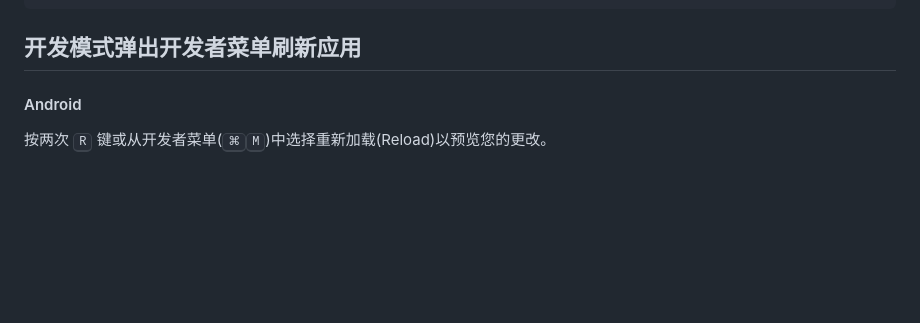
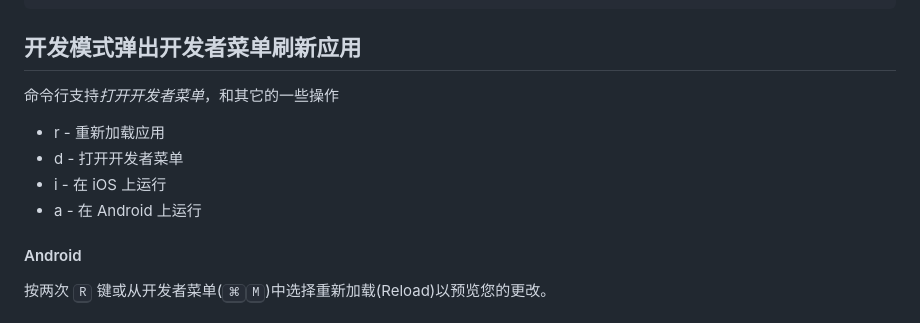
Before and after one commit to jaywcjlove/react-native, a Markdown page: README.md, the part around the change. Rendered like a GitHub page; blank space fills up the shorter version.

````diff
--- a/README.md
+++ b/README.md
@@ -101,6 +101,13 @@ if (__DEV__) {
 ```
 
 ## 开发模式弹出开发者菜单刷新应用
+
+命令行支持*打开开发者菜单*，和其它的一些操作
+
+- r - 重新加载应用
+- d - 打开开发者菜单
+- i - 在 iOS 上运行
+- a - 在 Android 上运行
 
 #### Android
 
````
